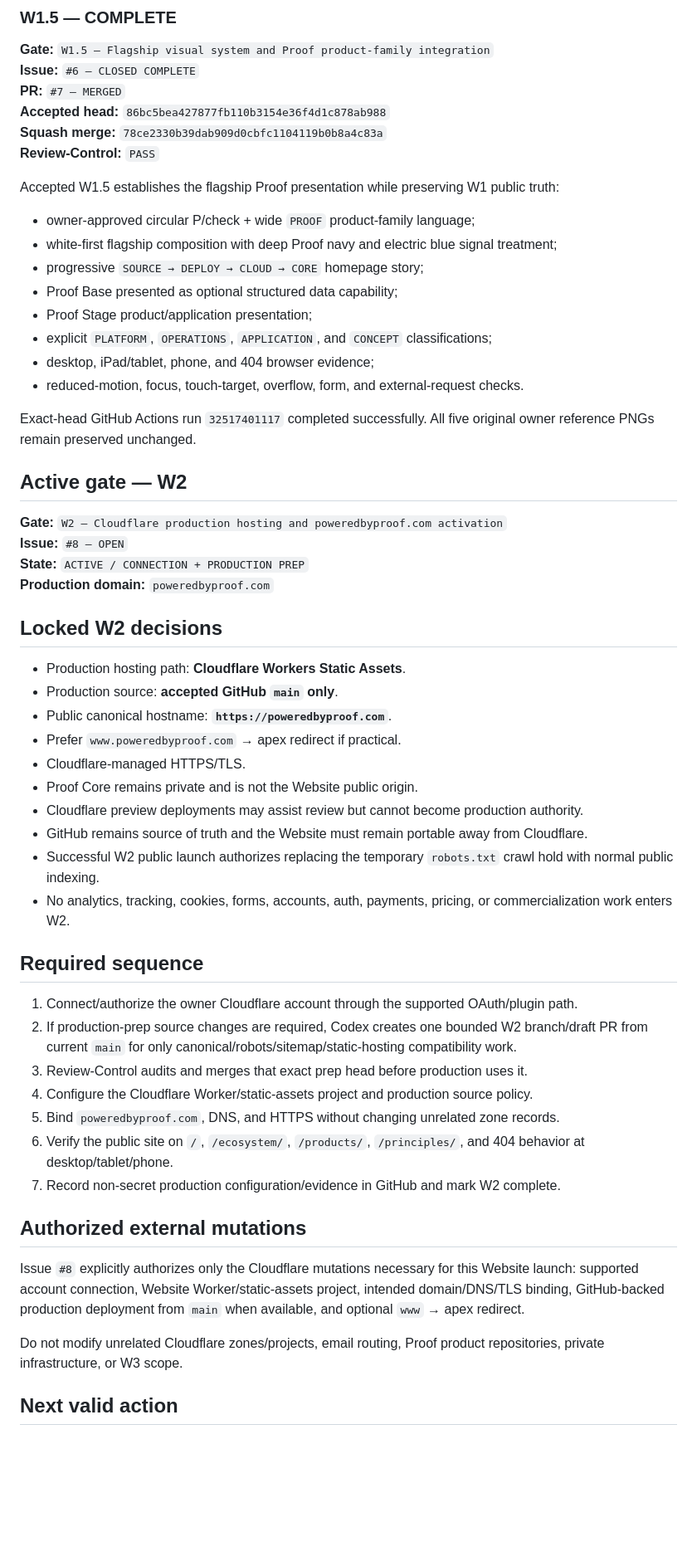
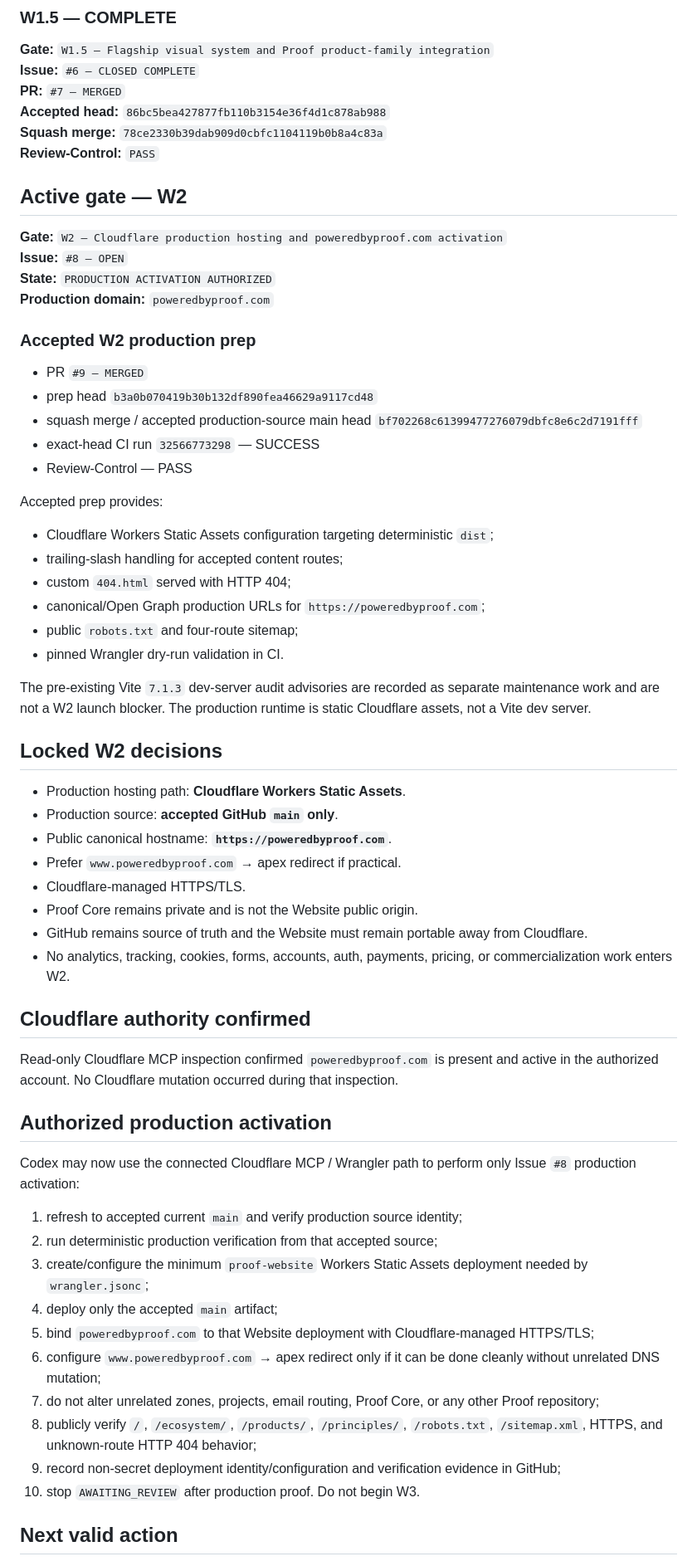
Before and after one commit to DumpsterFireWorks/Proof_Website-, a Markdown page: CURRENT.md, the part around one of its changes. Shown at 83% size. Drawn GitHub-style; blank space fills up the shorter version.

Commit message:
Authorize W2 production activation after prep acceptance

```diff
--- a/CURRENT.md
+++ b/CURRENT.md
@@ -31,25 +31,31 @@
 **Squash merge:** `78ce2330b39dab909d0cbfc1104119b0b8a4c83a`
 **Review-Control:** `PASS`
 
-Accepted W1.5 establishes the flagship Proof presentation while preserving W1 public truth:
-
-- owner-approved circular P/check + wide `PROOF` product-family language;
-- white-first flagship composition with deep Proof navy and electric blue signal treatment;
-- progressive `SOURCE → DEPLOY → CLOUD → CORE` homepage story;
-- Proof Base presented as optional structured data capability;
-- Proof Stage product/application presentation;
-- explicit `PLATFORM`, `OPERATIONS`, `APPLICATION`, and `CONCEPT` classifications;
-- desktop, iPad/tablet, phone, and 404 browser evidence;
-- reduced-motion, focus, touch-target, overflow, form, and external-request checks.
-
-Exact-head GitHub Actions run `32517401117` completed successfully. All five original owner reference PNGs remain preserved unchanged.
-
 ## Active gate — W2
 
 **Gate:** `W2 — Cloudflare production hosting and poweredbyproof.com activation`
 **Issue:** `#8 — OPEN`
-**State:** `ACTIVE / CONNECTION + PRODUCTION PREP`
+**State:** `PRODUCTION ACTIVATION AUTHORIZED`
 **Production domain:** `poweredbyproof.com`
+
+### Accepted W2 production prep
+
+- PR `#9 — MERGED`
+- prep head `b3a0b070419b30b132df890fea46629a9117cd48`
+- squash merge / accepted production-source main head `bf702268c61399477276079dbfc8e6c2d7191fff`
+- exact-head CI run `32566773298` — SUCCESS
+- Review-Control — PASS
+
+Accepted prep provides:
+
+- Cloudflare Workers Static Assets configuration targeting deterministic `dist`;
+- trailing-slash handling for accepted content routes;
+- custom `404.html` served with HTTP 404;
+- canonical/Open Graph production URLs for `https://poweredbyproof.com`;
+- public `robots.txt` and four-route sitemap;
+- pinned Wrangler dry-run validation in CI.
+
+The pre-existing Vite `7.1.3` dev-server audit advisories are recorded as separate maintenance work and are not a W2 launch blocker. The production runtime is static Cloudflare assets, not a Vite dev server.
 
 ## Locked W2 decisions
 
@@ -59,26 +65,27 @@ Exact-head GitHub Actions run `32517401117` completed successfully. All five ori
 - Prefer `www.poweredbyproof.com` → apex redirect if practical.
 - Cloudflare-managed HTTPS/TLS.
 - Proof Core remains private and is not the Website public origin.
-- Cloudflare preview deployments may assist review but cannot become production authority.
 - GitHub remains source of truth and the Website must remain portable away from Cloudflare.
-- Successful W2 public launch authorizes replacing the temporary `robots.txt` crawl hold with normal public indexing.
 - No analytics, tracking, cookies, forms, accounts, auth, payments, pricing, or commercialization work enters W2.
 
-## Required sequence
+## Cloudflare authority confirmed
 
-1. Connect/authorize the owner Cloudflare account through the supported OAuth/plugin path.
-2. If production-prep source changes are required, Codex creates one bounded W2 branch/draft PR from current `main` for only canonical/robots/sitemap/static-hosting compatibility work.
-3. Review-Control audits and merges that exact prep head before production uses it.
-4. Configure the Cloudflare Worker/static-assets project and production source policy.
-5. Bind `poweredbyproof.com`, DNS, and HTTPS without changing unrelated zone records.
-6. Verify the public site on `/`, `/ecosystem/`, `/products/`, `/principles/`, and 404 behavior at desktop/tablet/phone.
-7. Record non-secret production configuration/evidence in GitHub and mark W2 complete.
+Read-only Cloudflare MCP inspection confirmed `poweredbyproof.com` is present and active in the authorized account. No Cloudflare mutation occurred during that inspection.
 
-## Authorized external mutations
+## Authorized production activation
 
-Issue `#8` explicitly authorizes only the Cloudflare mutations necessary for this Website launch: supported account connection, Website Worker/static-assets project, intended domain/DNS/TLS binding, GitHub-backed production deployment from `main` when available, and optional `www` → apex redirect.
+Codex may now use the connected Cloudflare MCP / Wrangler path to perform only Issue `#8` production activation:
 
-Do not modify unrelated Cloudflare zones/projects, email routing, Proof product repositories, private infrastructure, or W3 scope.
+1. refresh to accepted current `main` and verify production source identity;
+2. run deterministic production verification from that accepted source;
+3. create/configure the minimum `proof-website` Workers Static Assets deployment needed by `wrangler.jsonc`;
+4. deploy only the accepted `main` artifact;
+5. bind `poweredbyproof.com` to that Website deployment with Cloudflare-managed HTTPS/TLS;
+6. configure `www.poweredbyproof.com` → apex redirect only if it can be done cleanly without unrelated DNS mutation;
+7. do not alter unrelated zones, projects, email routing, Proof Core, or any other Proof repository;
+8. publicly verify `/`, `/ecosystem/`, `/products/`, `/principles/`, `/robots.txt`, `/sitemap.xml`, HTTPS, and unknown-route HTTP 404 behavior;
+9. record non-secret deployment identity/configuration and verification evidence in GitHub;
+10. stop `AWAITING_REVIEW` after production proof. Do not begin W3.
 
 ## Next valid action
 
```
Also changed, not shown: other parts of CURRENT.md (+4 -4 lines).
